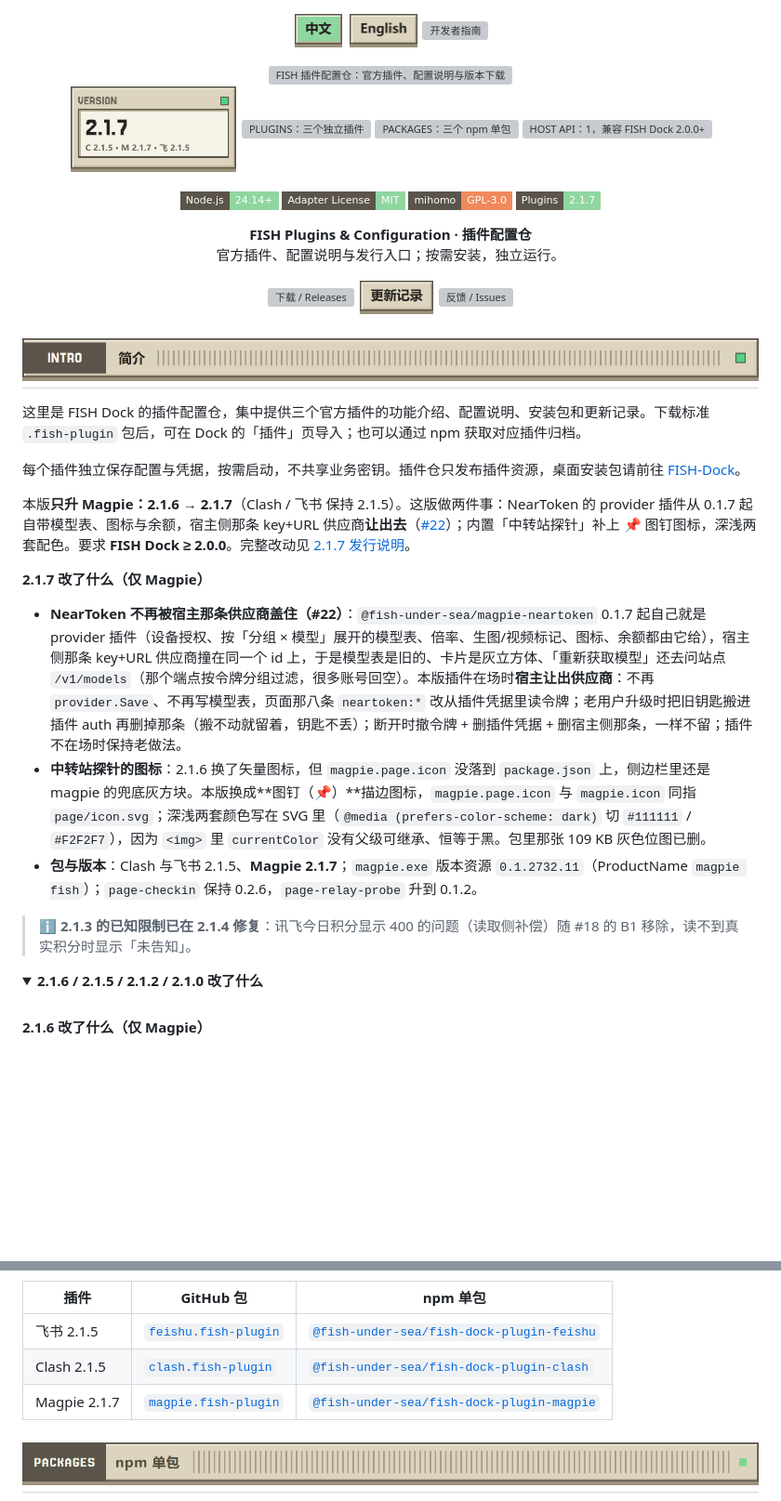
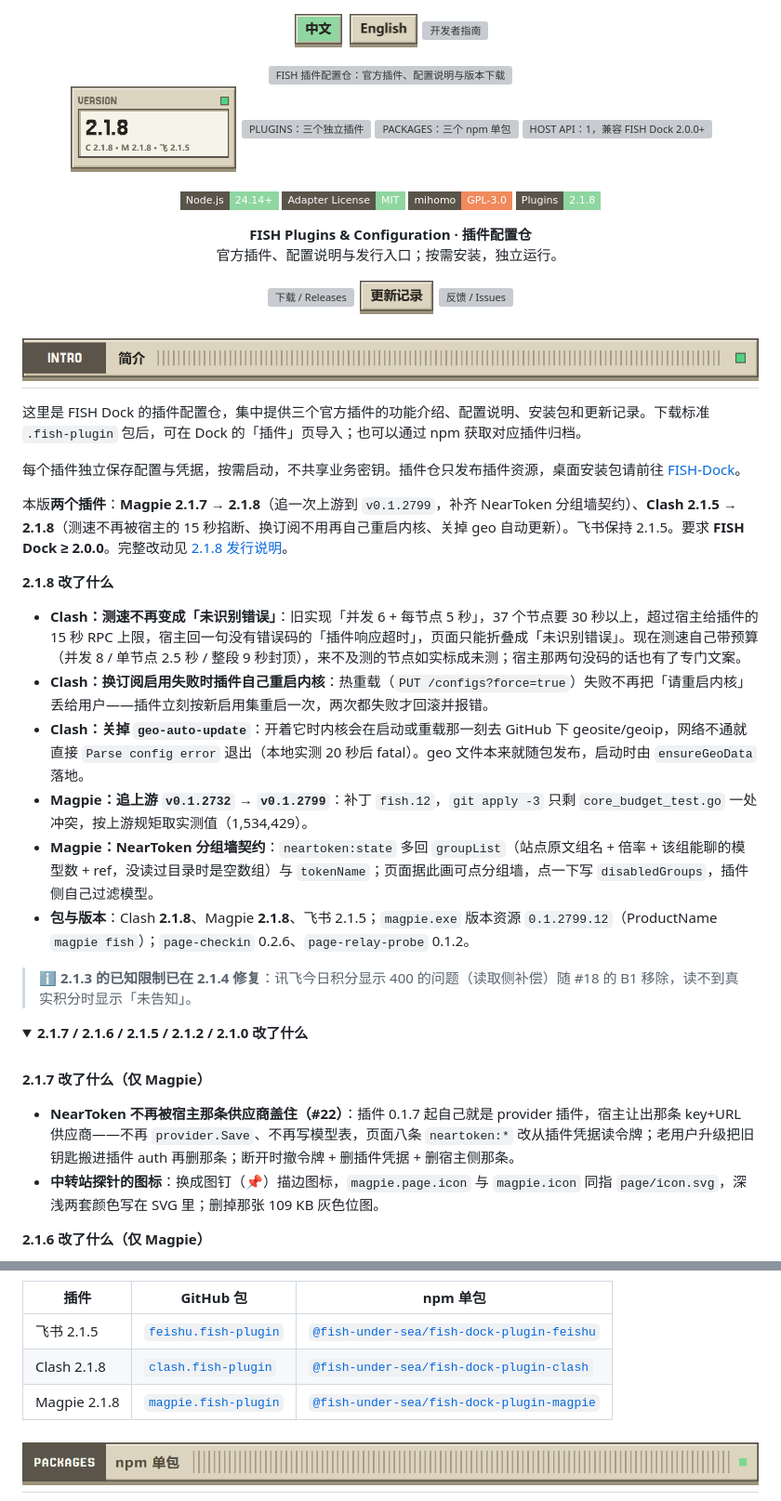
Before and after one commit to Fish-under-sea/FISH-DOCK-Plugins, a Markdown page: README.md, 2 parts joined by grey strips. Shown at 93% size. Rendered like a GitHub page; pictures changed too: assets/readme/config-stat-version-zh-light.png; folded sections open; badges without logos; blank space fills up the shorter version; grey boxes are pictures that could not be loaded.

Commit message:
build(发行): Clash 与 Magpie 2.1.8
两个插件同版发布：catalog 回填真实摘要（clash 17,177,667 B / magpie 33,574,926 B），README 版本卡重渲染为 2.1.8，发行说明落到 docs/releases/2.1.8.md。

```diff
--- a/README.md
+++ b/README.md
@@ -18,7 +18,7 @@
   <a href="https://github.com/Fish-under-sea/FISH-Dock"><picture><source media="(prefers-color-scheme: dark)" srcset="assets/readme/config-stat-channels-zh-dark.png"><img src="assets/readme/config-stat-channels-zh-light.png" alt="HOST API：1，兼容 FISH Dock 2.0.0+" width="23%"></picture></a>
 </p>
 
-<p><img src="https://img.shields.io/badge/Node.js-24.14%2B-8fd6a0?style=flat-square&amp;logo=nodedotjs&amp;logoColor=white&amp;labelColor=5a544a" alt="Node.js 24.14+"> <img src="https://img.shields.io/badge/Adapter%20License-MIT-8fd6a0?style=flat-square&amp;labelColor=5a544a" alt="插件适配代码许可 MIT"> <img src="https://img.shields.io/badge/mihomo-GPL--3.0-f08a5d?style=flat-square&amp;labelColor=5a544a" alt="随包 mihomo 许可 GPL-3.0"> <img src="https://img.shields.io/badge/Plugins-2.1.7-8fd6a0?style=flat-square&amp;labelColor=5a544a" alt="Clash 2.1.5 · Magpie 2.1.7 · 飞书 2.1.5"></p>
+<p><img src="https://img.shields.io/badge/Node.js-24.14%2B-8fd6a0?style=flat-square&amp;logo=nodedotjs&amp;logoColor=white&amp;labelColor=5a544a" alt="Node.js 24.14+"> <img src="https://img.shields.io/badge/Adapter%20License-MIT-8fd6a0?style=flat-square&amp;labelColor=5a544a" alt="插件适配代码许可 MIT"> <img src="https://img.shields.io/badge/mihomo-GPL--3.0-f08a5d?style=flat-square&amp;labelColor=5a544a" alt="随包 mihomo 许可 GPL-3.0"> <img src="https://img.shields.io/badge/Plugins-2.1.8-8fd6a0?style=flat-square&amp;labelColor=5a544a" alt="Clash 2.1.8 · Magpie 2.1.8 · 飞书 2.1.5"></p>
 <p><strong>FISH Plugins &amp; Configuration · 插件配置仓</strong><br>官方插件、配置说明与发行入口；按需安装，独立运行。</p>
 
 <p>
@@ -35,20 +35,28 @@
 
 每个插件独立保存配置与凭据，按需启动，不共享业务密钥。插件仓只发布插件资源，桌面安装包请前往 [FISH-Dock](https://github.com/Fish-under-sea/FISH-Dock)。
 
-本版**只升 Magpie：2.1.6 → 2.1.7**（Clash / 飞书 保持 2.1.5）。这版做两件事：NearToken 的 provider 插件从 0.1.7 起自带模型表、图标与余额，宿主侧那条 key+URL 供应商**让出去**（[#22](https://github.com/Fish-under-sea/FISH-Dock-Plugins/issues/22)）；内置「中转站探针」补上 📌 图钉图标，深浅两套配色。要求 **FISH Dock ≥ 2.0.0**。完整改动见 [2.1.7 发行说明](docs/releases/2.1.7.md)。
+本版**两个插件**：**Magpie 2.1.7 → 2.1.8**（追一次上游到 `v0.1.2799`，补齐 NearToken 分组墙契约）、**Clash 2.1.5 → 2.1.8**（测速不再被宿主的 15 秒掐断、换订阅不用再自己重启内核、关掉 geo 自动更新）。飞书保持 2.1.5。要求 **FISH Dock ≥ 2.0.0**。完整改动见 [2.1.8 发行说明](docs/releases/2.1.8.md)。
 
-**2.1.7 改了什么（仅 Magpie）**
+**2.1.8 改了什么**
 
-- **NearToken 不再被宿主那条供应商盖住（#22）**：`@fish-under-sea/magpie-neartoken` 0.1.7 起自己就是 provider 插件（设备授权、按「分组 × 模型」展开的模型表、倍率、生图/视频标记、图标、余额都由它给），宿主侧那条 key+URL 供应商撞在同一个 id 上，于是模型表是旧的、卡片是灰立方体、「重新获取模型」还去问站点 `/v1/models`（那个端点按令牌分组过滤，很多账号回空）。本版插件在场时**宿主让出供应商**：不再 `provider.Save`、不再写模型表，页面那八条 `neartoken:*` 改从插件凭据里读令牌；老用户升级时把旧钥匙搬进插件 auth 再删掉那条（搬不动就留着，钥匙不丢）；断开时撤令牌 + 删插件凭据 + 删宿主侧那条，一样不留；插件不在场时保持老做法。
-- **中转站探针的图标**：2.1.6 换了矢量图标，但 `magpie.page.icon` 没落到 `package.json` 上，侧边栏里还是 magpie 的兜底灰方块。本版换成**图钉（📌）**描边图标，`magpie.page.icon` 与 `magpie.icon` 同指 `page/icon.svg`；深浅两套颜色写在 SVG 里（`@media (prefers-color-scheme: dark)` 切 `#111111` / `#F2F2F7`），因为 `<img>` 里 `currentColor` 没有父级可继承、恒等于黑。包里那张 109 KB 灰色位图已删。
-- **包与版本**：Clash 与飞书 2.1.5、**Magpie 2.1.7**；`magpie.exe` 版本资源 `0.1.2732.11`（ProductName `magpie fish`）；`page-checkin` 保持 0.2.6，`page-relay-probe` 升到 0.1.2。
+- **Clash：测速不再变成「未识别错误」**：旧实现「并发 6 + 每节点 5 秒」，37 个节点要 30 秒以上，超过宿主给插件的 15 秒 RPC 上限，宿主回一句没有错误码的「插件响应超时」，页面只能折叠成「未识别错误」。现在测速自己带预算（并发 8 / 单节点 2.5 秒 / 整段 9 秒封顶），来不及测的节点如实标成未测；宿主那两句没码的话也有了专门文案。
+- **Clash：换订阅启用失败时插件自己重启内核**：热重载（`PUT /configs?force=true`）失败不再把「请重启内核」丢给用户——插件立刻按新启用集重启一次，两次都失败才回滚并报错。
+- **Clash：关掉 `geo-auto-update`**：开着它时内核会在启动或重载那一刻去 GitHub 下 geosite/geoip，网络不通就直接 `Parse config error` 退出（本地实测 20 秒后 fatal）。geo 文件本来就随包发布，启动时由 `ensureGeoData` 落地。
+- **Magpie：追上游 `v0.1.2732` → `v0.1.2799`**：补丁 `fish.12`，`git apply -3` 只剩 `core_budget_test.go` 一处冲突，按上游规矩取实测值（1,534,429）。
+- **Magpie：NearToken 分组墙契约**：`neartoken:state` 多回 `groupList`（站点原文组名 + 倍率 + 该组能聊的模型数 + ref，没读过目录时是空数组）与 `tokenName`；页面据此画可点分组墙，点一下写 `disabledGroups`，插件侧自己过滤模型。
+- **包与版本**：Clash **2.1.8**、Magpie **2.1.8**、飞书 2.1.5；`magpie.exe` 版本资源 `0.1.2799.12`（ProductName `magpie fish`）；`page-checkin` 0.2.6、`page-relay-probe` 0.1.2。
 
 > ℹ️ **2.1.3 的已知限制已在 2.1.4 修复**：讯飞今日积分显示 400 的问题（读取侧补偿）随 #18 的 B1 移除，读不到真实积分时显示「未告知」。
 
 <details>
-<summary><b>2.1.6 / 2.1.5 / 2.1.2 / 2.1.0 改了什么</b></summary>
+<summary><b>2.1.7 / 2.1.6 / 2.1.5 / 2.1.2 / 2.1.0 改了什么</b></summary>
 
 <br>
+
+**2.1.7 改了什么（仅 Magpie）**
+
+- **NearToken 不再被宿主那条供应商盖住（#22）**：插件 0.1.7 起自己就是 provider 插件，宿主让出那条 key+URL 供应商——不再 `provider.Save`、不再写模型表，页面八条 `neartoken:*` 改从插件凭据读令牌；老用户升级把旧钥匙搬进插件 auth 再删那条；断开时撤令牌 + 删插件凭据 + 删宿主侧那条。
+- **中转站探针的图标**：换成图钉（📌）描边图标，`magpie.page.icon` 与 `magpie.icon` 同指 `page/icon.svg`，深浅两套颜色写在 SVG 里；删掉那张 109 KB 灰色位图。
 
 **2.1.6 改了什么（仅 Magpie）**
 
@@ -151,8 +159,8 @@
 | 插件 | GitHub 包 | npm 单包 |
 | --- | --- | --- |
 | 飞书 2.1.5 | [`feishu.fish-plugin`](https://github.com/Fish-under-sea/FISH-DOCK-Plugins/releases/download/v2.1.5/feishu.fish-plugin) | [`@fish-under-sea/fish-dock-plugin-feishu`](https://www.npmjs.com/package/@fish-under-sea/fish-dock-plugin-feishu) |
-| Clash 2.1.5 | [`clash.fish-plugin`](https://github.com/Fish-under-sea/FISH-DOCK-Plugins/releases/download/v2.1.5/clash.fish-plugin) | [`@fish-under-sea/fish-dock-plugin-clash`](https://www.npmjs.com/package/@fish-under-sea/fish-dock-plugin-clash/v/2.1.4) |
-| Magpie 2.1.7 | [`magpie.fish-plugin`](https://github.com/Fish-under-sea/FISH-DOCK-Plugins/releases/download/v2.1.7/magpie.fish-plugin) | [`@fish-under-sea/fish-dock-plugin-magpie`](https://www.npmjs.com/package/@fish-under-sea/fish-dock-plugin-magpie/v/2.1.4) |
+| Clash 2.1.8 | [`clash.fish-plugin`](https://github.com/Fish-under-sea/FISH-DOCK-Plugins/releases/download/v2.1.8/clash.fish-plugin) | [`@fish-under-sea/fish-dock-plugin-clash`](https://www.npmjs.com/package/@fish-under-sea/fish-dock-plugin-clash/v/2.1.4) |
+| Magpie 2.1.8 | [`magpie.fish-plugin`](https://github.com/Fish-under-sea/FISH-DOCK-Plugins/releases/download/v2.1.8/magpie.fish-plugin) | [`@fish-under-sea/fish-dock-plugin-magpie`](https://www.npmjs.com/package/@fish-under-sea/fish-dock-plugin-magpie/v/2.1.4) |
 
 <h2 id="packages"><picture><source media="(prefers-color-scheme: dark)" srcset="assets/readme/section-packages-dark.png"><img src="assets/readme/section-packages-light.png" alt="PACKAGES · npm 单包" width="100%"></picture></h2>
 
```
Also changed, not shown: other parts of README.md (+2 -2 lines), docs/maintainers/README.md (+3 -3 lines), docs/releases/2.1.8.md (added, +85 -0 lines), assets/readme/config-stat-version-zh-dark.png, 2 other files.
